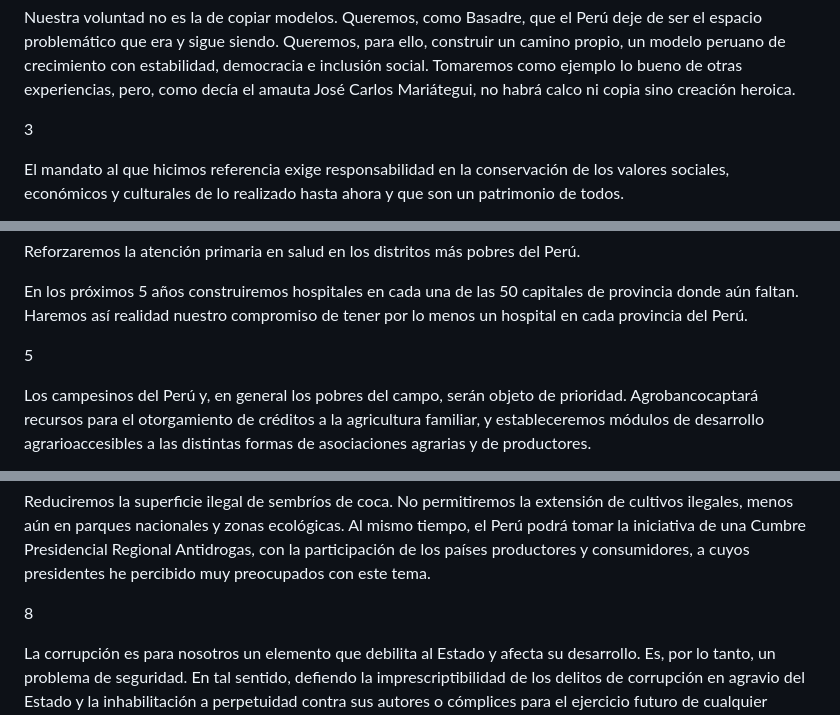
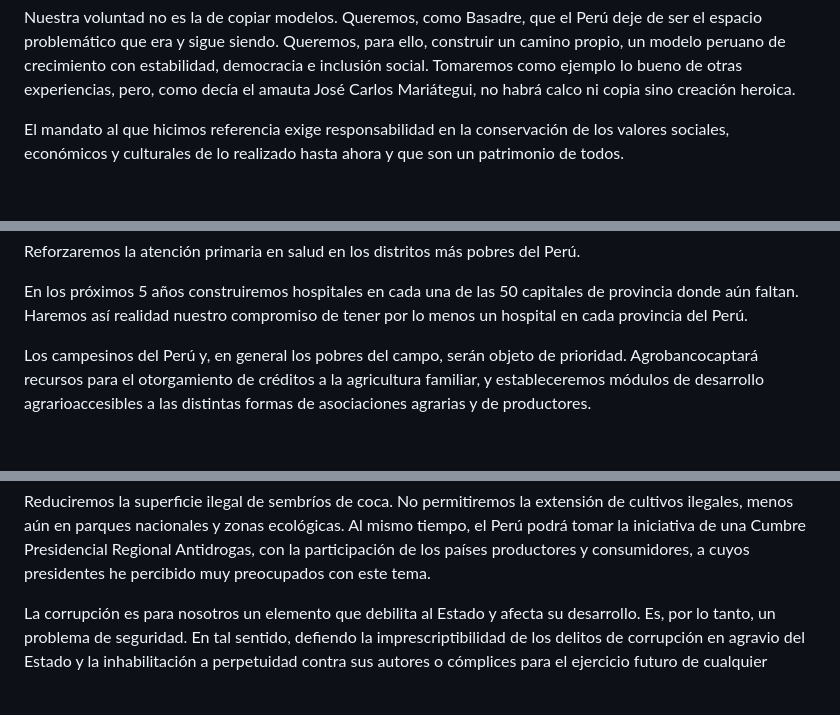
Before and after one commit to carolinacornejocastellano/presidential_text_mining, a Markdown page: ollanta_humala.md, 3 parts joined by grey strips. Drawn GitHub-style; blank space fills up the shorter version.

```diff
--- a/ollanta_humala.md
+++ b/ollanta_humala.md
@@ -156,8 +150,6 @@ peruano de crecimiento con estabilidad, democracia e inclusión social.
 Tomaremos como ejemplo lo bueno de otras experiencias, pero, como
 decía el amauta José Carlos Mariátegui, no habrá calco ni copia sino
 creación heroica.
-
-3
 
 El mandato al que hicimos referencia exige responsabilidad en la
 conservación de los valores sociales, económicos y culturales de lo
@@ -268,8 +256,6 @@ En los próximos 5 años construiremos hospitales en cada una de las 50
 capitales de provincia donde aún faltan. Haremos así realidad nuestro
 compromiso de tener por lo menos un hospital en cada provincia del
 Perú.
-
-5
 
 Los campesinos del Perú y, en general los pobres del campo, serán
 objeto de prioridad. Agrobancocaptará recursos para el otorgamiento de
@@ -436,8 +414,6 @@ zonas ecológicas. Al mismo tiempo, el Perú podrá tomar la iniciativa
 de una Cumbre Presidencial Regional Antidrogas, con la participación
 de los países productores y consumidores, a cuyos presidentes he
 percibido muy preocupados con este tema.
-
-8
 
 La corrupción es para nosotros un elemento que debilita al Estado y
 afecta su desarrollo. Es, por lo tanto, un problema de seguridad. En
```
Also changed, not shown: other parts of ollanta_humala.md (+4 -28 lines).
